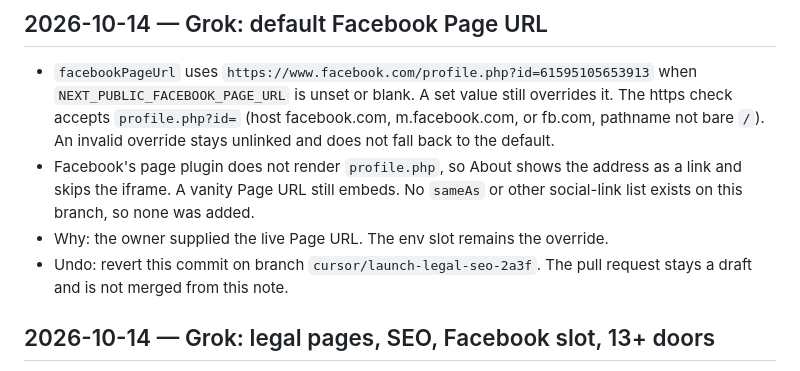
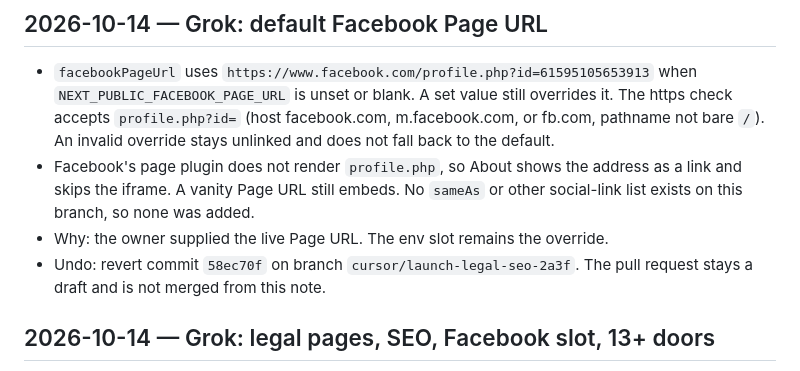
Before and after one commit to 313aidaroos/Newsxis, a Markdown page: AI_CHANGELOG.md, the part around the change. Rendered like a GitHub page.

Commit message:
Point the Facebook Page undo note at commit 58ec70f.
Co-authored-by: 313aidaroos <313aidaroos@users.noreply.github.com>

```diff
--- a/AI_CHANGELOG.md
+++ b/AI_CHANGELOG.md
@@ -6,7 +6,7 @@ Every AI model, bot or agent that changes anything in this repo appends a dated
 - `facebookPageUrl` uses `https://www.facebook.com/profile.php?id=61595105653913` when `NEXT_PUBLIC_FACEBOOK_PAGE_URL` is unset or blank. A set value still overrides it. The https check accepts `profile.php?id=` (host facebook.com, m.facebook.com, or fb.com, pathname not bare `/`). An invalid override stays unlinked and does not fall back to the default.
 - Facebook's page plugin does not render `profile.php`, so About shows the address as a link and skips the iframe. A vanity Page URL still embeds. No `sameAs` or other social-link list exists on this branch, so none was added.
 - Why: the owner supplied the live Page URL. The env slot remains the override.
-- Undo: revert this commit on branch `cursor/launch-legal-seo-2a3f`. The pull request stays a draft and is not merged from this note.
+- Undo: revert commit `58ec70f` on branch `cursor/launch-legal-seo-2a3f`. The pull request stays a draft and is not merged from this note.
 
 ## 2026-10-14 — Grok: legal pages, SEO, Facebook slot, 13+ doors
 - `/terms` and `/privacy` are real pages (13+, AI label, corrections, emails and IPs kept for fraud, tax, and legal purposes). The footer and About link them. Root and story metadata include canonical URLs, Open Graph, and Twitter cards. `web/src/app/robots.ts` and `sitemap.ts` list the public pages.
```
Also changed, not shown: NOTES/GROK.md (+1 -1 lines).
